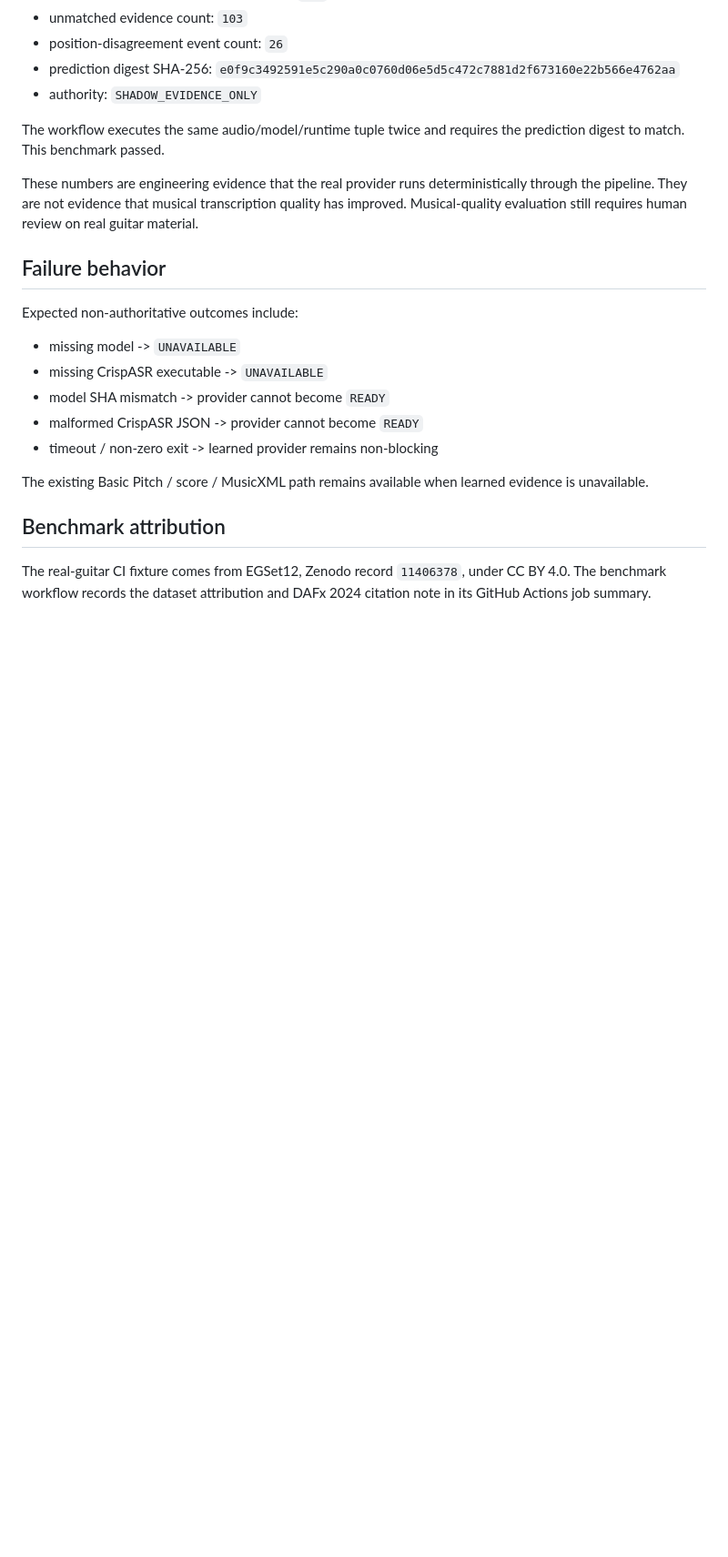
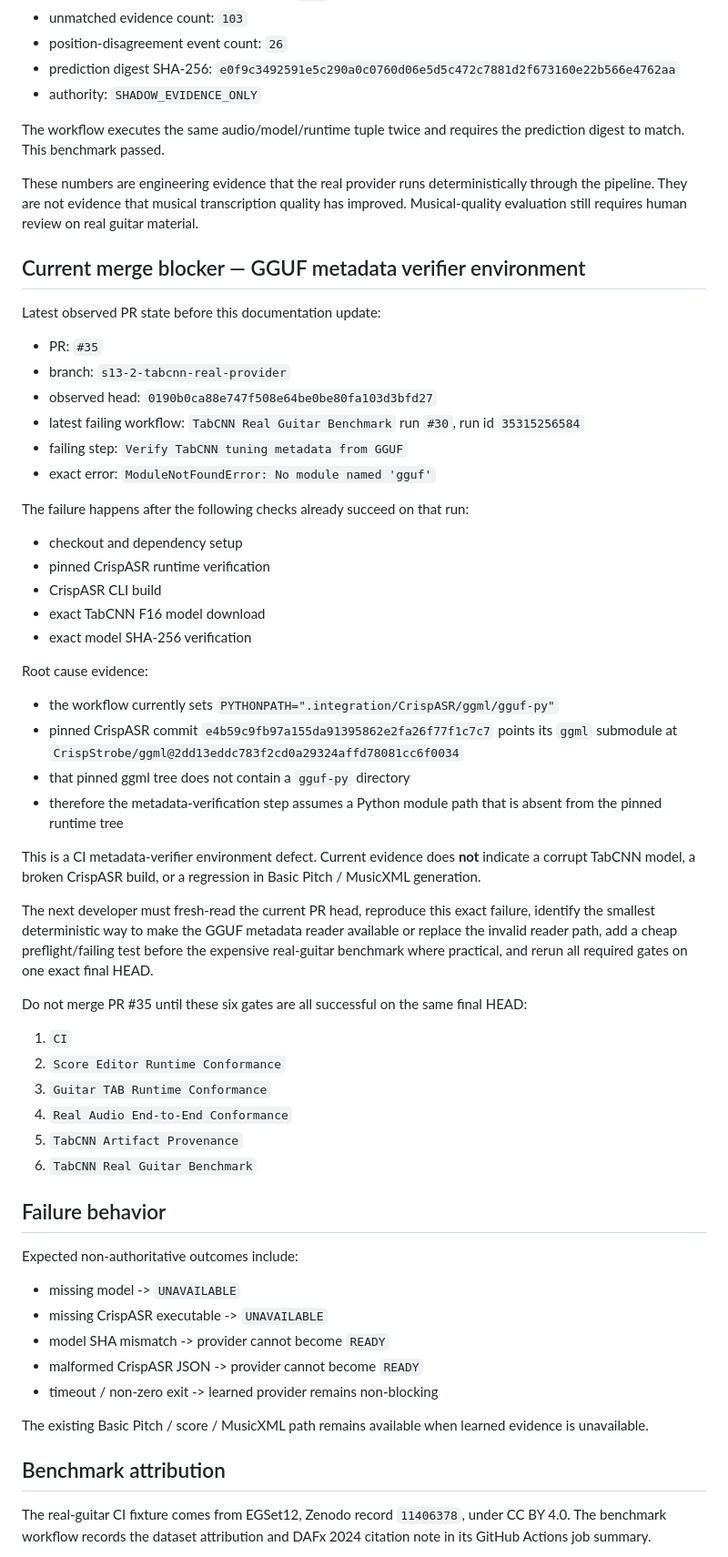
Before and after one commit to khfy7wpr5p-maker/st-improvisation-to-score, a Markdown page: docs/S13_2_TABCNN_REAL_PROVIDER.md, the part around one of its changes. Shown at 91% size. Rendered like a GitHub page; blank space fills up the shorter version.

Commit message:
docs: record S13.2 GGUF metadata verifier blocker

```diff
--- a/docs/S13_2_TABCNN_REAL_PROVIDER.md
+++ b/docs/S13_2_TABCNN_REAL_PROVIDER.md
@@ -91,6 +91,45 @@ The workflow executes the same audio/model/runtime tuple twice and requires the
 
 These numbers are engineering evidence that the real provider runs deterministically through the pipeline. They are not evidence that musical transcription quality has improved. Musical-quality evaluation still requires human review on real guitar material.
 
+## Current merge blocker — GGUF metadata verifier environment
+
+Latest observed PR state before this documentation update:
+
+- PR: `#35`
+- branch: `s13-2-tabcnn-real-provider`
+- observed head: `0190b0ca88e747f508e64be0be80fa103d3bfd27`
+- latest failing workflow: `TabCNN Real Guitar Benchmark` run `#30`, run id `35315256584`
+- failing step: `Verify TabCNN tuning metadata from GGUF`
+- exact error: `ModuleNotFoundError: No module named 'gguf'`
+
+The failure happens after the following checks already succeed on that run:
+
+- checkout and dependency setup
+- pinned CrispASR runtime verification
+- CrispASR CLI build
+- exact TabCNN F16 model download
+- exact model SHA-256 verification
+
+Root cause evidence:
+
+- the workflow currently sets `PYTHONPATH=".integration/CrispASR/ggml/gguf-py"`
+- pinned CrispASR commit `e4b59c9fb97a155da91395862e2fa26f77f1c7c7` points its `ggml` submodule at `CrispStrobe/ggml@2dd13eddc783f2cd0a29324affd78081cc6f0034`
+- that pinned ggml tree does not contain a `gguf-py` directory
+- therefore the metadata-verification step assumes a Python module path that is absent from the pinned runtime tree
+
+This is a CI metadata-verifier environment defect. Current evidence does **not** indicate a corrupt TabCNN model, a broken CrispASR build, or a regression in Basic Pitch / MusicXML generation.
+
+The next developer must fresh-read the current PR head, reproduce this exact failure, identify the smallest deterministic way to make the GGUF metadata reader available or replace the invalid reader path, add a cheap preflight/failing test before the expensive real-guitar benchmark where practical, and rerun all required gates on one exact final HEAD.
+
+Do not merge PR #35 until these six gates are all successful on the same final HEAD:
+
+1. `CI`
+2. `Score Editor Runtime Conformance`
+3. `Guitar TAB Runtime Conformance`
+4. `Real Audio End-to-End Conformance`
+5. `TabCNN Artifact Provenance`
+6. `TabCNN Real Guitar Benchmark`
+
 ## Failure behavior
 
 Expected non-authoritative outcomes include:
```
Also changed, not shown: other parts of docs/S13_2_TABCNN_REAL_PROVIDER.md (+1 -1 lines).
